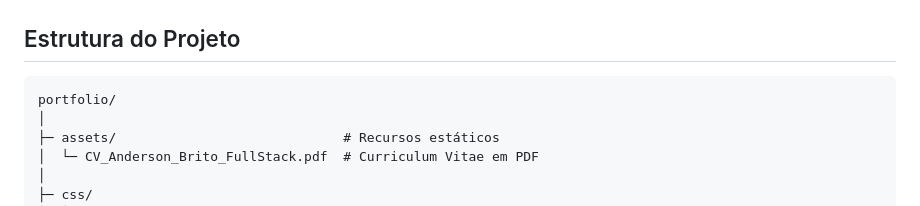
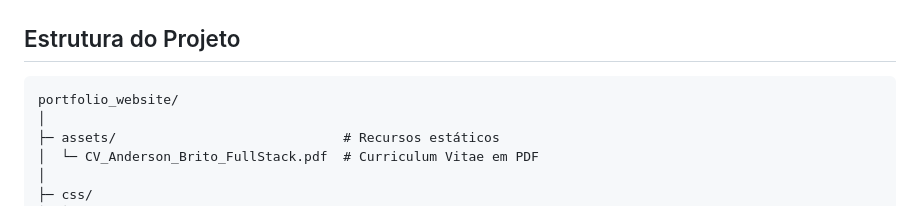
Before and after one commit to AndersonBritoo/AndersonBritoo.github.io, a Markdown page: README.md, the part around the change. GitHub-like rendering.

Commit message:
Change name of repositor

````diff
--- a/README.md
+++ b/README.md
@@ -45,7 +45,7 @@ Por ser um projeto de frontend estático, não é necessária qualquer instalaç
 ## Estrutura do Projeto
 
 ```
-portfolio/
+portfolio_website/
 │
 ├─ assets/                             # Recursos estáticos
 │  └─ CV_Anderson_Brito_FullStack.pdf  # Curriculum Vitae em PDF
````
